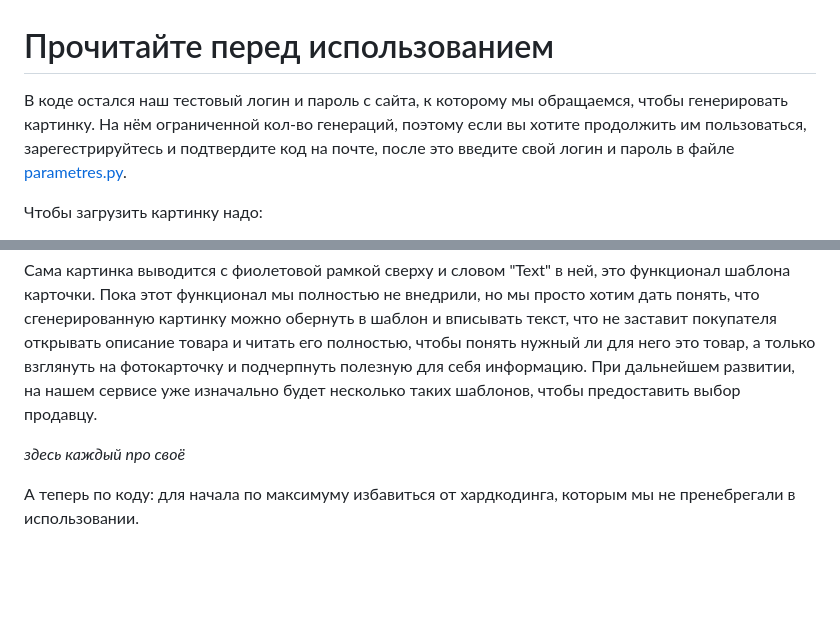
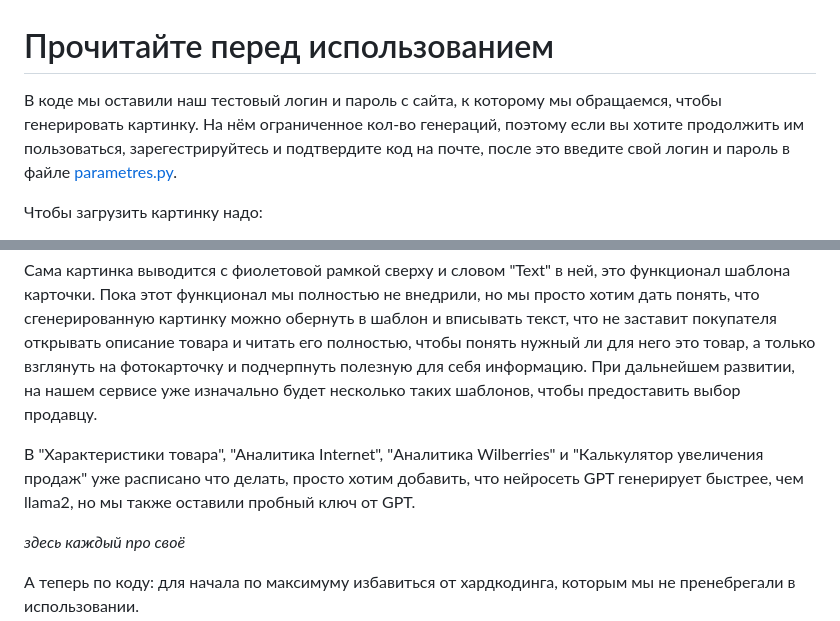
Before and after one commit to Net1dei/Offensive, a Markdown page: README.md, 2 parts joined by grey strips. Drawn GitHub-style; blank space fills up the shorter version.

```diff
--- a/README.md
+++ b/README.md
@@ -1,5 +1,5 @@
 # Прочитайте перед использованием
-В коде остался наш тестовый логин и пароль с сайта, к которому мы обращаемся, чтобы генерировать картинку. На нём ограниченной кол-во генераций, поэтому если вы хотите продолжить им пользоваться, зарегестрируйтесь и подтвердите код на почте, после это введите свой логин и пароль в файле [parametres.py](src/parameters.py).
+В коде мы оставили наш тестовый логин и пароль с сайта, к которому мы обращаемся, чтобы генерировать картинку. На нём ограниченное кол-во генераций, поэтому если вы хотите продолжить им пользоваться, зарегестрируйтесь и подтвердите код на почте, после это введите свой логин и пароль в файле [parametres.py](src/parameters.py).
 
 
 
@@ -13,6 +13,8 @@
 Сама картинка выводится с фиолетовой рамкой сверху и словом "Text" в ней, это функционал шаблона карточки. Пока этот функционал мы полностью не внедрили, но мы просто хотим дать понять, что сгенерированную картинку можно обернуть в шаблон и вписывать текст, что не заставит покупателя открывать описание товара и читать его полностью, чтобы понять нужный ли для него это товар, а только взглянуть на фотокарточку и подчерпнуть полезную для себя информацию. При дальнейшем развитии, на нашем сервисе уже изначально будет несколько таких шаблонов, чтобы предоставить выбор продавцу.
 
 
+В "Характеристики товара", "Аналитика Internet", "Аналитика Wilberries" и "Калькулятор увеличения продаж" уже расписано что делать, просто хотим добавить, что нейросеть GPT генерирует быстрее, чем llama2, но мы также оставили пробный ключ от GPT.
+
 *здесь каждый про своё*
 
 
```
